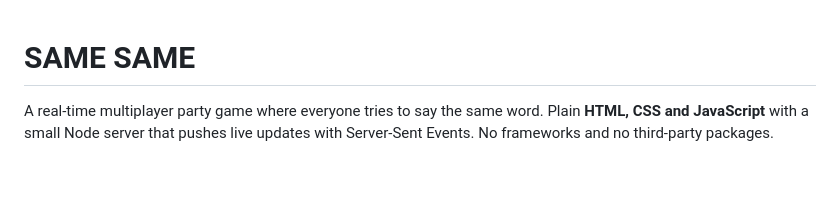
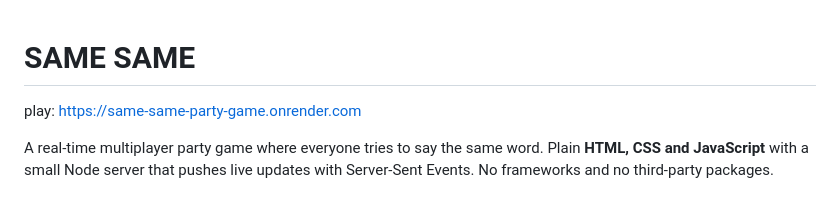
Before and after one commit to rickeyjohnson/same-same, a Markdown page: README.md, the part around the change. Drawn GitHub-style; blank space fills up the shorter version.

Commit message:
Add play link to README
Added a link to the game in the README.

```diff
--- a/README.md
+++ b/README.md
@@ -1,4 +1,6 @@
 # SAME SAME
+
+play: [https://same-same-party-game.onrender.com](https://same-same-party-game.onrender.com)
 
 A real-time multiplayer party game where everyone tries to say the same word. Plain **HTML, CSS and JavaScript** with a small Node server that pushes live updates with Server-Sent Events. No frameworks and no third-party packages.
 
```
